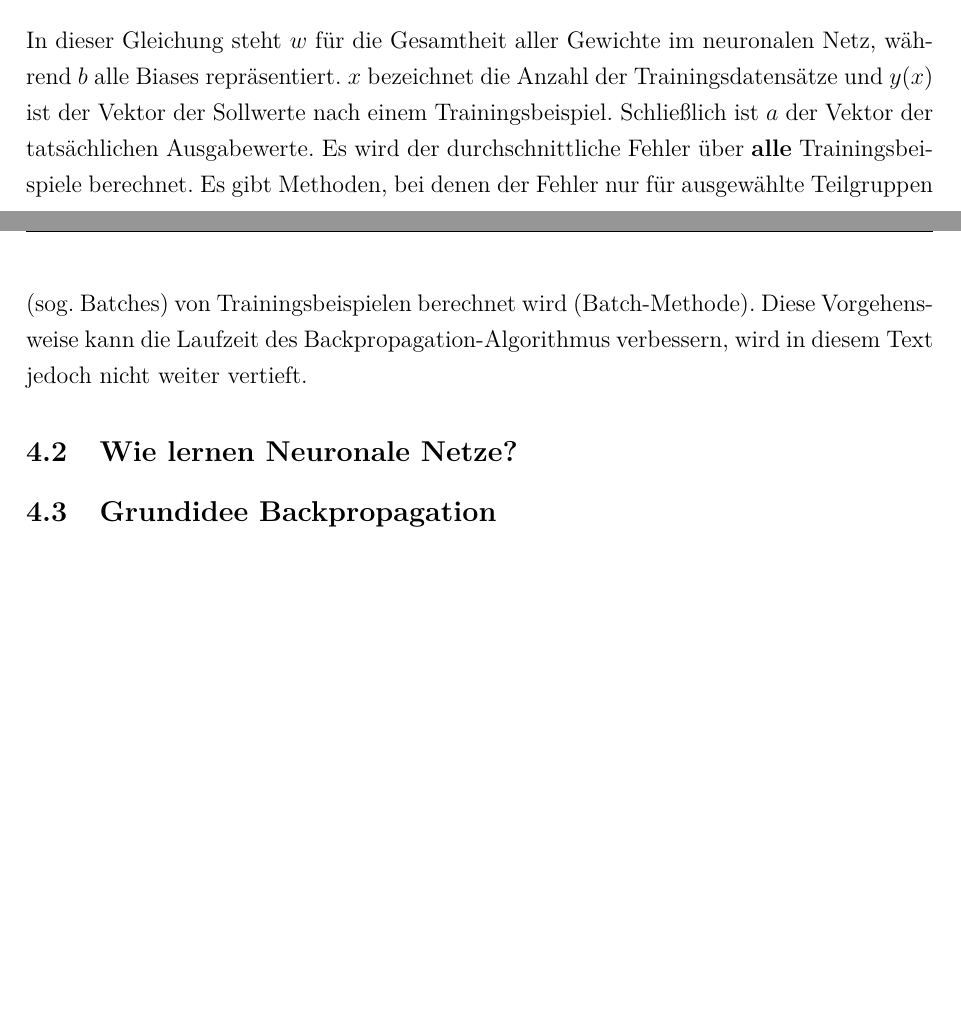
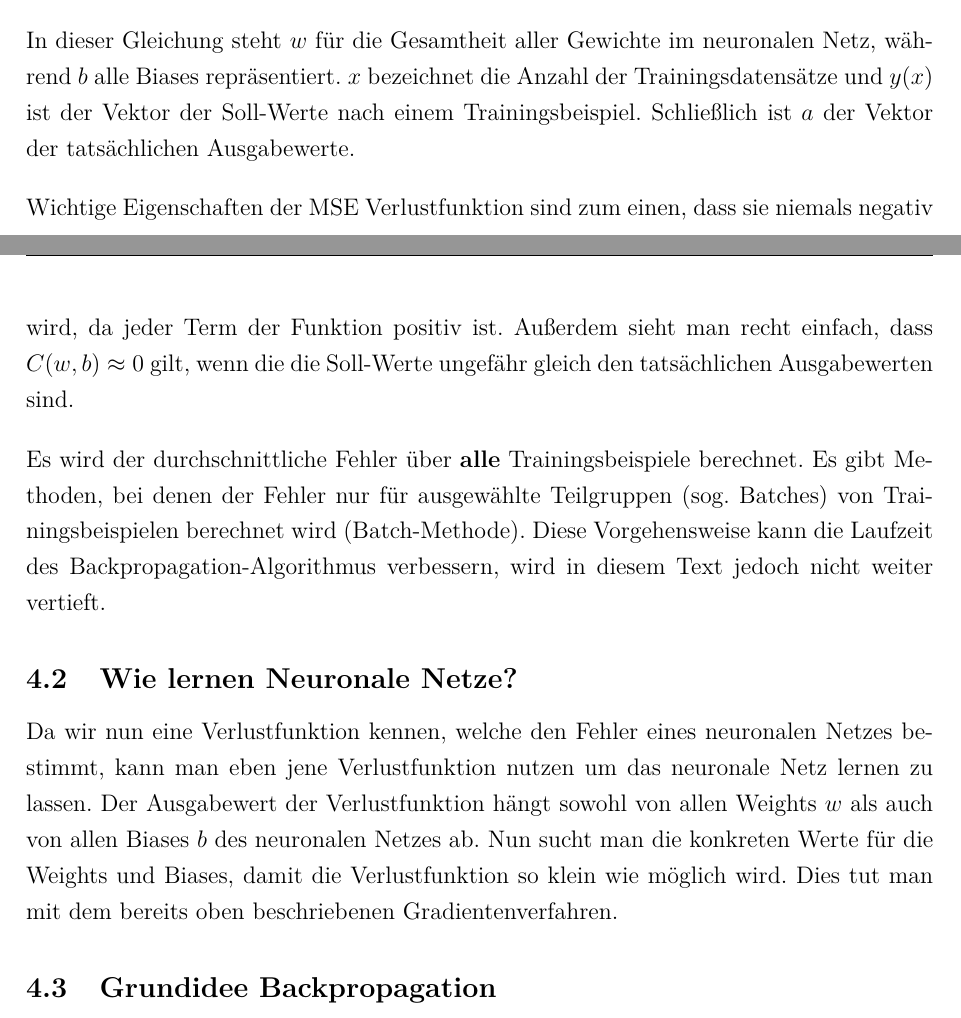
Before and after one commit to ReiwuKleiwu/MA2_Prak_16_Neuronale_Netze, a LaTeX paper (LaTeX/BA_LateXVorlage_v3-2.tex, which reads LaTeX/04_backpropagation.tex): two parts of pages 23 and 24 of 29, joined at a grey line, cut so that both start at the same text, the shorter picture padded with empty space. Compiled offline with pdfLaTeX.

Commit message:
Added subsection about NN learning method

```diff
--- a/LaTeX/04_backpropagation.tex
+++ b/LaTeX/04_backpropagation.tex
@@ -29,13 +29,22 @@ Bei Anwendung auf neuronale Netze lässt sich diese Funktion wie folgt ausdrück
 
 \noindent
 In dieser Gleichung steht $w$ für die Gesamtheit aller Gewichte im neuronalen Netz, während $b$ alle Biases repräsentiert.
-$x$ bezeichnet die Anzahl der Trainingsdatensätze und $y(x)$ ist der Vektor der Sollwerte nach einem Trainingsbeispiel.
-Schließlich ist $a$ der Vektor der tatsächlichen Ausgabewerte. Es wird der durchschnittliche Fehler über \textbf{alle} Trainingsbeispiele berechnet.
+$x$ bezeichnet die Anzahl der Trainingsdatensätze und $y(x)$ ist der Vektor der Soll-Werte nach einem Trainingsbeispiel.
+Schließlich ist $a$ der Vektor der tatsächlichen Ausgabewerte.
+\bigbreak\noindent
+Wichtige Eigenschaften der MSE Verlustfunktion sind zum einen, dass sie niemals negativ wird, da jeder Term der Funktion positiv ist.
+Außerdem sieht man recht einfach, dass $C(w, b) \approx 0$ gilt, wenn die die Soll-Werte ungefähr gleich den tatsächlichen Ausgabewerten sind.
+\bigbreak\noindent
+Es wird der durchschnittliche Fehler über \textbf{alle} Trainingsbeispiele berechnet.
 Es gibt Methoden, bei denen der Fehler nur für ausgewählte Teilgruppen (sog. Batches) von Trainingsbeispielen berechnet wird (Batch-Methode).
 Diese Vorgehensweise kann die Laufzeit des Backpropagation-Algorithmus verbessern, wird in diesem Text jedoch nicht weiter vertieft.
 % TODO: Quelle angeben: http://neuralnetworksanddeeplearning.com/chap1.html#learning_with_gradient_descent
 
 \subsection{Wie lernen Neuronale Netze?}\label{subsec:backpropagation:lernen_nn}
+Da wir nun eine Verlustfunktion kennen, welche den Fehler eines neuronalen Netzes bestimmt, kann man eben jene
+Verlustfunktion nutzen um das neuronale Netz lernen zu lassen. Der Ausgabewert der Verlustfunktion hängt sowohl von allen Weights $w$
+als auch von allen Biases $b$ des neuronalen Netzes ab. Nun sucht man die konkreten Werte für die Weights und Biases, damit die
+Verlustfunktion so klein wie möglich wird. Dies tut man mit dem bereits oben beschriebenen Gradientenverfahren.
 
 \subsection{Grundidee Backpropagation}\label{subsec:backpropagation:grundiee}
 \subsubsection{Fehlerrückführung}\label{subsec:backpropagation:fehlerrueckfuehrung}
```
Also changed, not shown: LaTeX/BA_LateXVorlage_v3-2.pdf.
